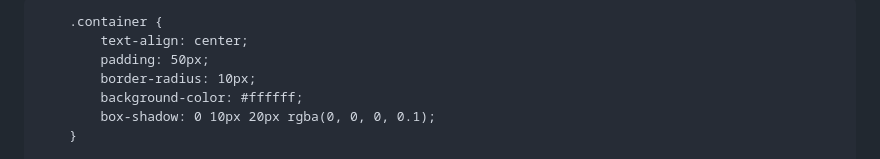
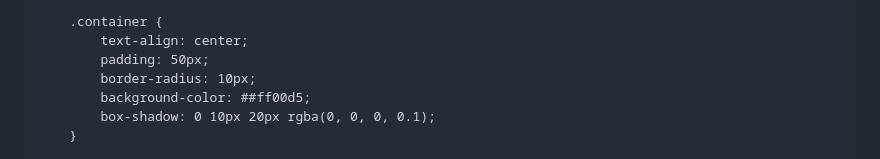
Before and after one commit to wolf526/Valentine, a Markdown page: README.md, the part around the change. Rendered like a GitHub page.

```diff
--- a/README.md
+++ b/README.md
@@ -7,7 +7,7 @@
     <style>
         body {
             font-family: Arial, sans-serif;
-            background-color: #FF69B4 !important; /* Màu hồng */
+            background-color: #ff00d5 !important; /* Màu hồng */
             display: flex;
             justify-content: center;
             align-items: center;
@@ -20,7 +20,7 @@
             text-align: center;
             padding: 50px;
             border-radius: 10px;
-            background-color: #ffffff;
+            background-color: ##ff00d5;
             box-shadow: 0 10px 20px rgba(0, 0, 0, 0.1);
         }
 
```
